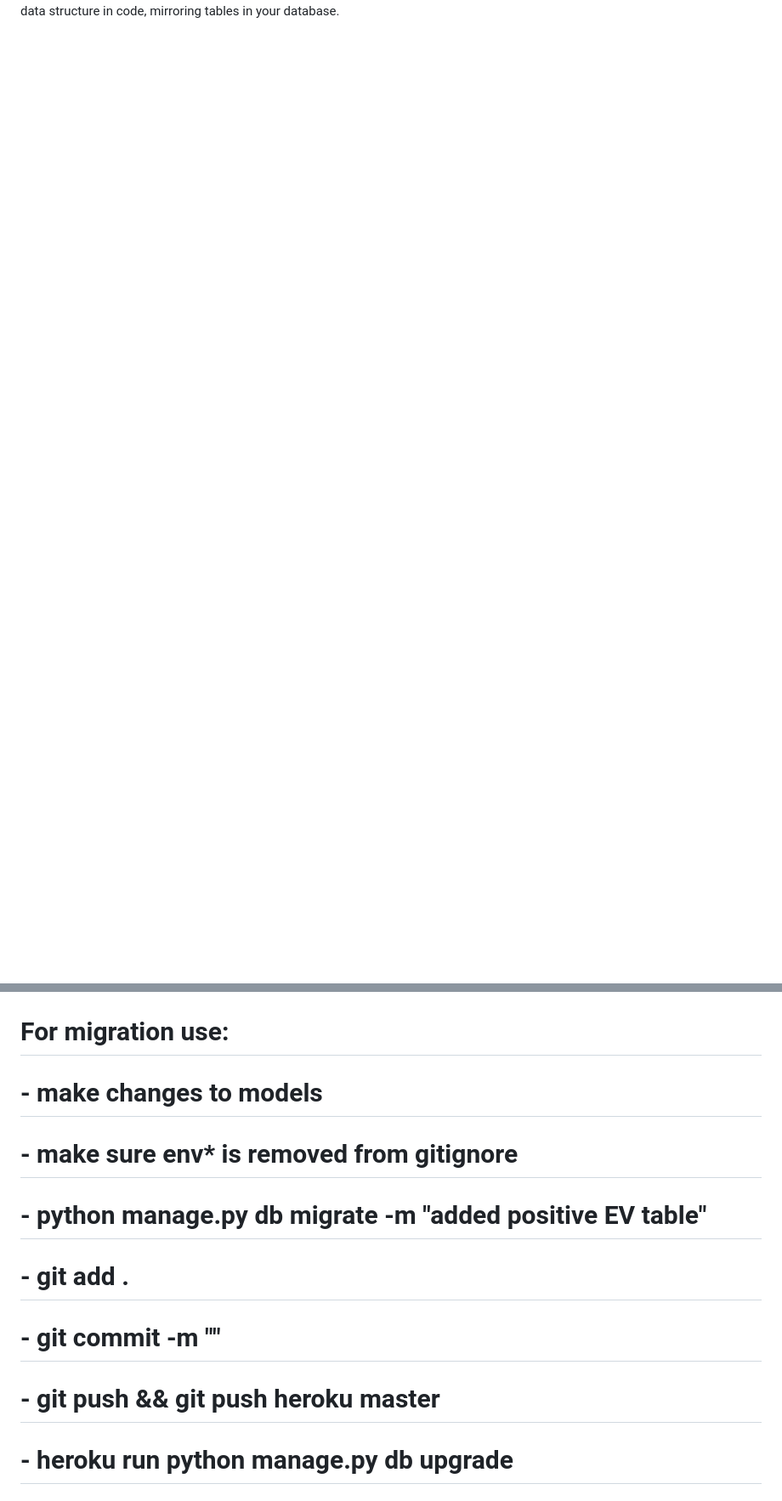
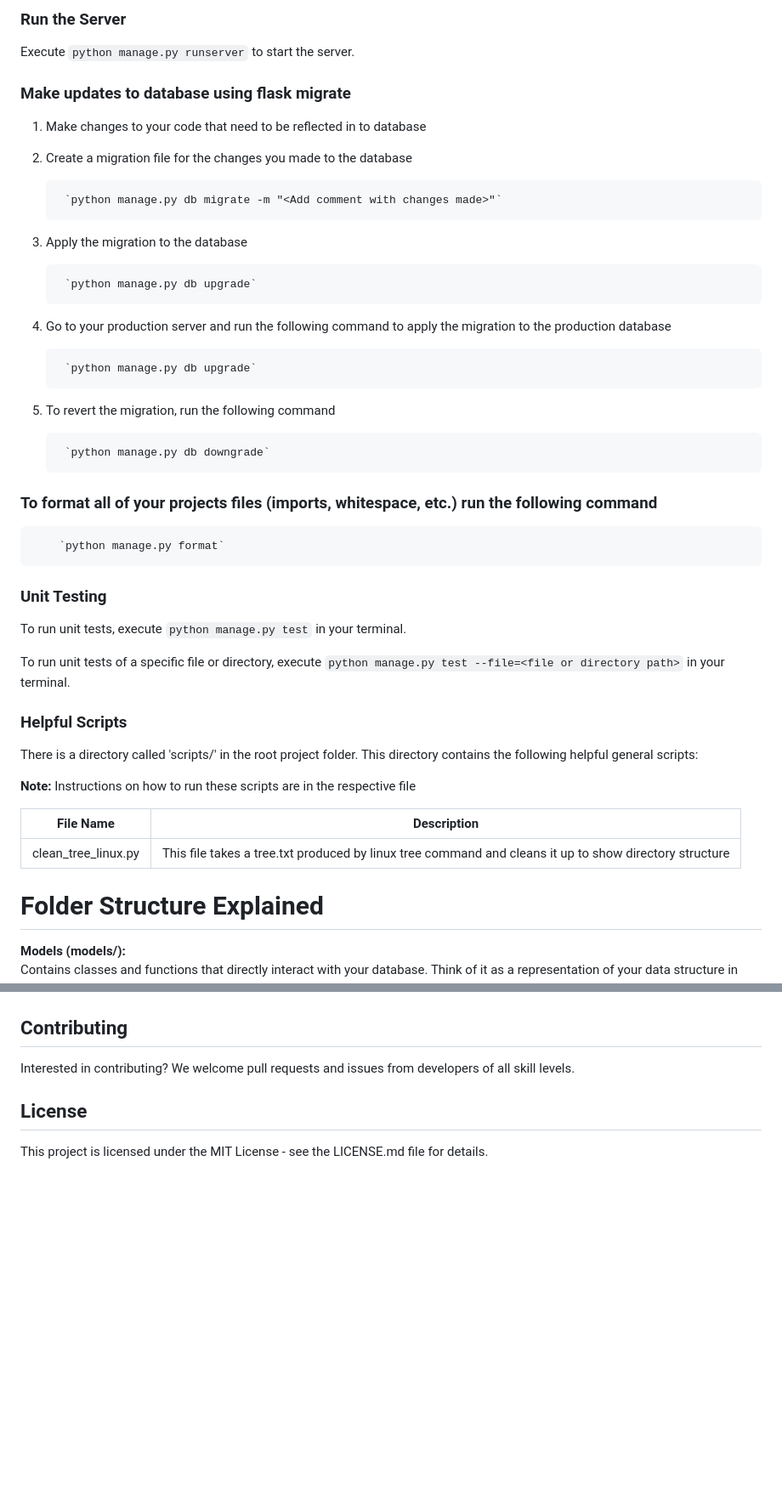
Before and after one commit to BartStolarek/Decoupled-Frontend-Backend-Web-Application-Template, a Markdown page: README.md, 2 parts joined by grey strips. Shown at 85% size. Drawn GitHub-style; blank space fills up the shorter version.

Commit message:
updated README.md and also added LICENSE.md with MIT license

```diff
--- a/README.md
+++ b/README.md
@@ -62,3 +184,50 @@ Models (models/):
+### Run the Server
+
+Execute `python manage.py runserver` to start the server.
+
+### Make updates to database using flask migrate
+
+1. Make changes to your code that need to be reflected in to database
+
+2. Create a migration file for the changes you made to the database
+
+        `python manage.py db migrate -m "<Add comment with changes made>"`
+
+3. Apply the migration to the database
+
+        `python manage.py db upgrade`
+
+4. Go to your production server and run the following command to apply the migration to the production database
+
+        `python manage.py db upgrade`
+
+5. To revert the migration, run the following command
+
+        `python manage.py db downgrade`
+
+### To format all of your projects files (imports, whitespace, etc.) run the following command
+
+        `python manage.py format`
+
+### Unit Testing
+
+To run unit tests, execute `python manage.py test` in your terminal.
+
+To run unit tests of a specific file or directory, execute `python manage.py test --file=<file or directory path>` in your terminal.
+
+### Helpful Scripts
+
+There is a directory called 'scripts/' in the root project folder. This directory contains the following helpful general scripts:
+
+**Note:** Instructions on how to run these scripts are in the respective file
+
+| File Name | Description |
+| --------------- | -----|
+| clean_tree_linux.py | This file takes a tree.txt produced by linux tree command and cleans it up to show directory structure|
+
+# Folder Structure Explained
+
+**Models (models/):**<br>
 Contains classes and functions that directly interact with your database.
 Think of it as a representation of your data structure in code, mirroring tables in your database.
 
@@ -100,10 +269,10 @@ Templates (templates/):
 If your application renders HTML on the server side, this directory would contain HTML templates.
 
-# For migration use:
-# - make changes to models
-# - make sure env* is removed from gitignore
-# - python manage.py db migrate -m "added positive EV table"
-# - git add .
-# - git commit -m ""
-# - git push && git push heroku master
-# - heroku run python manage.py db upgrade
+
+## Contributing
+
+Interested in contributing? We welcome pull requests and issues from developers of all skill levels.
+
+## License
+
+This project is licensed under the MIT License - see the LICENSE.md file for details.
```
Also changed, not shown: other parts of README.md (+168 -46 lines), LICENSE.md (added, +22 -0 lines).
